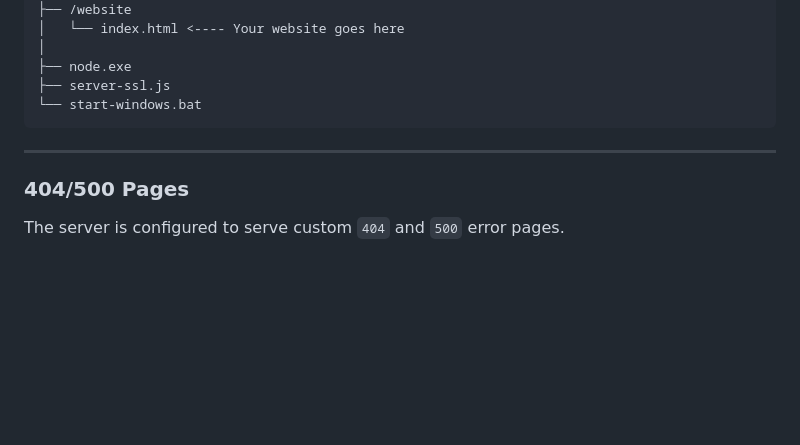
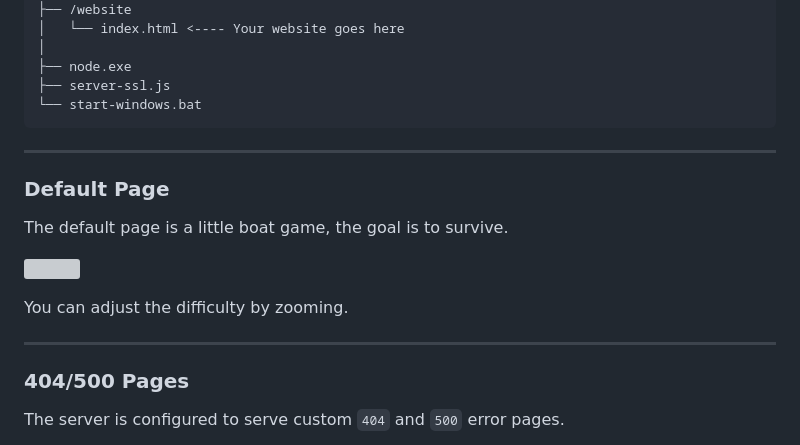
Before and after one commit to FirstTimeEZ/server-ssl, a Markdown page: README.md, the part around the change printed below. GitHub-like rendering; blank space fills up the shorter version; grey boxes are pictures that could not be loaded.

```diff
--- a/README.md
+++ b/README.md
@@ -104,6 +102,16 @@ This structure is designed to keep the project organized and maintainable, separ
 
 --------
 
+### Default Page
+
+The default page is a little boat game, the goal is to survive.
+
+[![](https://i.imgur.com/lNhCeBN.gif)](https://github.com/FirstTimeEZ/server-ssl)
+
+You can adjust the difficulty by zooming.
+
+--------
+
 ### 404/500 Pages
 
 The server is configured to serve custom `404` and `500` error pages.
```
Also changed, not shown: other parts of README.md (+1 -3 lines).
